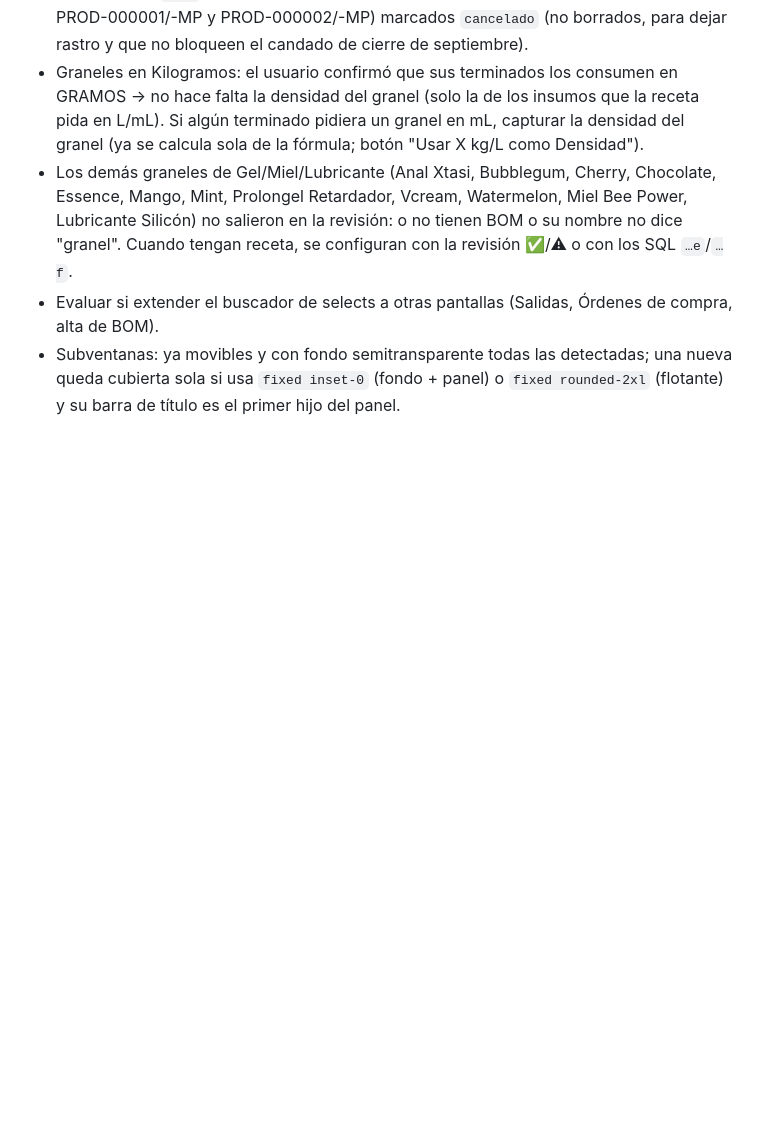
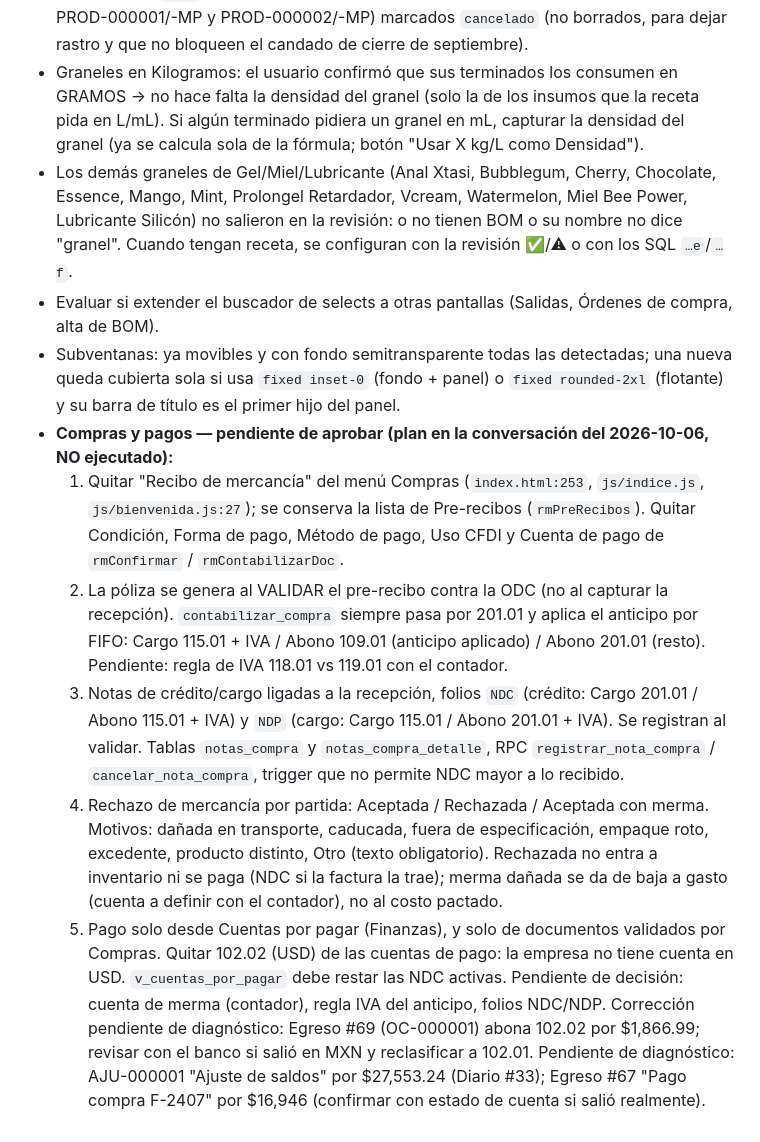
Before and after one commit to haresvenusJC/Manufactura, a Markdown page: CLAUDE.md, the part around the change. Rendered like a GitHub page; blank space fills up the shorter version.

Commit message:
docs: pendientes de compras y pagos en CLAUDE.md
Co-Authored-By: Claude Sonnet 5 <noreply@anthropic.com>

```diff
--- a/CLAUDE.md
+++ b/CLAUDE.md
@@ -1219,3 +1219,12 @@ Vanilla JS (ES modules, sin build) + Supabase (Postgres/PostgREST/Auth) + Tailwi
 - Evaluar si extender el buscador de selects a otras pantallas (Salidas, Órdenes de compra, alta de BOM).
 - Subventanas: ya movibles y con fondo semitransparente todas las detectadas; una nueva queda cubierta sola si usa
   `fixed inset-0` (fondo + panel) o `fixed rounded-2xl` (flotante) y su barra de título es el primer hijo del panel.
+- **Compras y pagos — pendiente de aprobar (plan en la conversación del 2026-10-06, NO ejecutado):**
+  1. Quitar "Recibo de mercancía" del menú Compras (`index.html:253`, `js/indice.js`, `js/bienvenida.js:27`); se conserva la lista de Pre-recibos (`rmPreRecibos`). Quitar Condición, Forma de pago, Método de pago, Uso CFDI y Cuenta de pago de `rmConfirmar` / `rmContabilizarDoc`.
+  2. La póliza se genera al VALIDAR el pre-recibo contra la ODC (no al capturar la recepción). `contabilizar_compra` siempre pasa por 201.01 y aplica el anticipo por FIFO: Cargo 115.01 + IVA / Abono 109.01 (anticipo aplicado) / Abono 201.01 (resto). Pendiente: regla de IVA 118.01 vs 119.01 con el contador.
+  3. Notas de crédito/cargo ligadas a la recepción, folios `NDC` (crédito: Cargo 201.01 / Abono 115.01 + IVA) y `NDP` (cargo: Cargo 115.01 / Abono 201.01 + IVA). Se registran al validar. Tablas `notas_compra` y `notas_compra_detalle`, RPC `registrar_nota_compra` / `cancelar_nota_compra`, trigger que no permite NDC mayor a lo recibido.
+  4. Rechazo de mercancía por partida: Aceptada / Rechazada / Aceptada con merma. Motivos: dañada en transporte, caducada, fuera de especificación, empaque roto, excedente, producto distinto, Otro (texto obligatorio). Rechazada no entra a inventario ni se paga (NDC si la factura la trae); merma dañada se da de baja a gasto (cuenta a definir con el contador), no al costo pactado.
+  5. Pago solo desde Cuentas por pagar (Finanzas), y solo de documentos validados por Compras. Quitar 102.02 (USD) de las cuentas de pago: la empresa no tiene cuenta en USD. `v_cuentas_por_pagar` debe restar las NDC activas.
+  Pendiente de decisión: cuenta de merma (contador), regla IVA del anticipo, folios NDC/NDP.
+  Corrección pendiente de diagnóstico: Egreso #69 (OC-000001) abona 102.02 por $1,866.99; revisar con el banco si salió en MXN y reclasificar a 102.01.
+  Pendiente de diagnóstico: AJU-000001 "Ajuste de saldos" por $27,553.24 (Diario #33); Egreso #67 "Pago compra F-2407" por $16,946 (confirmar con estado de cuenta si salió realmente).
```
